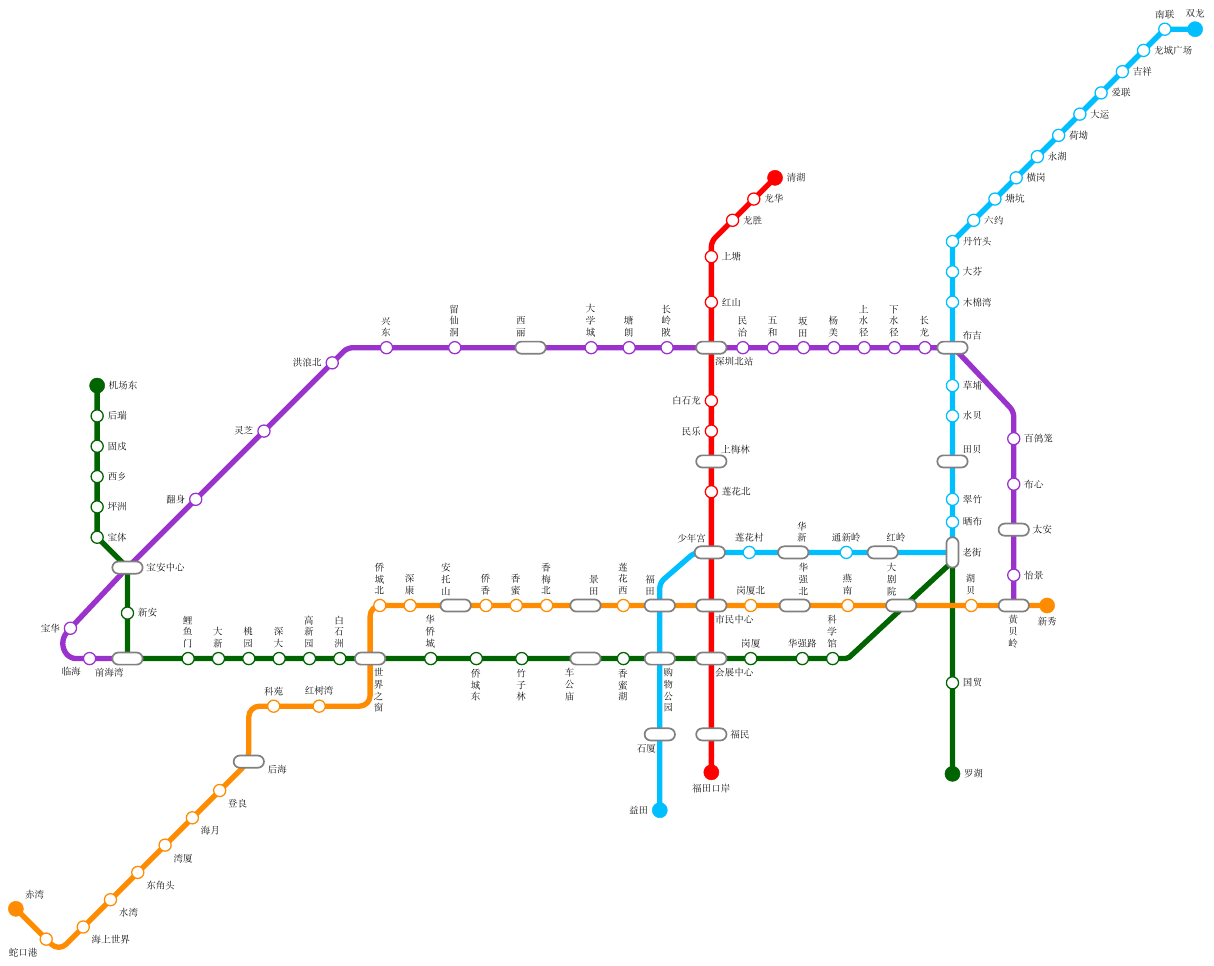
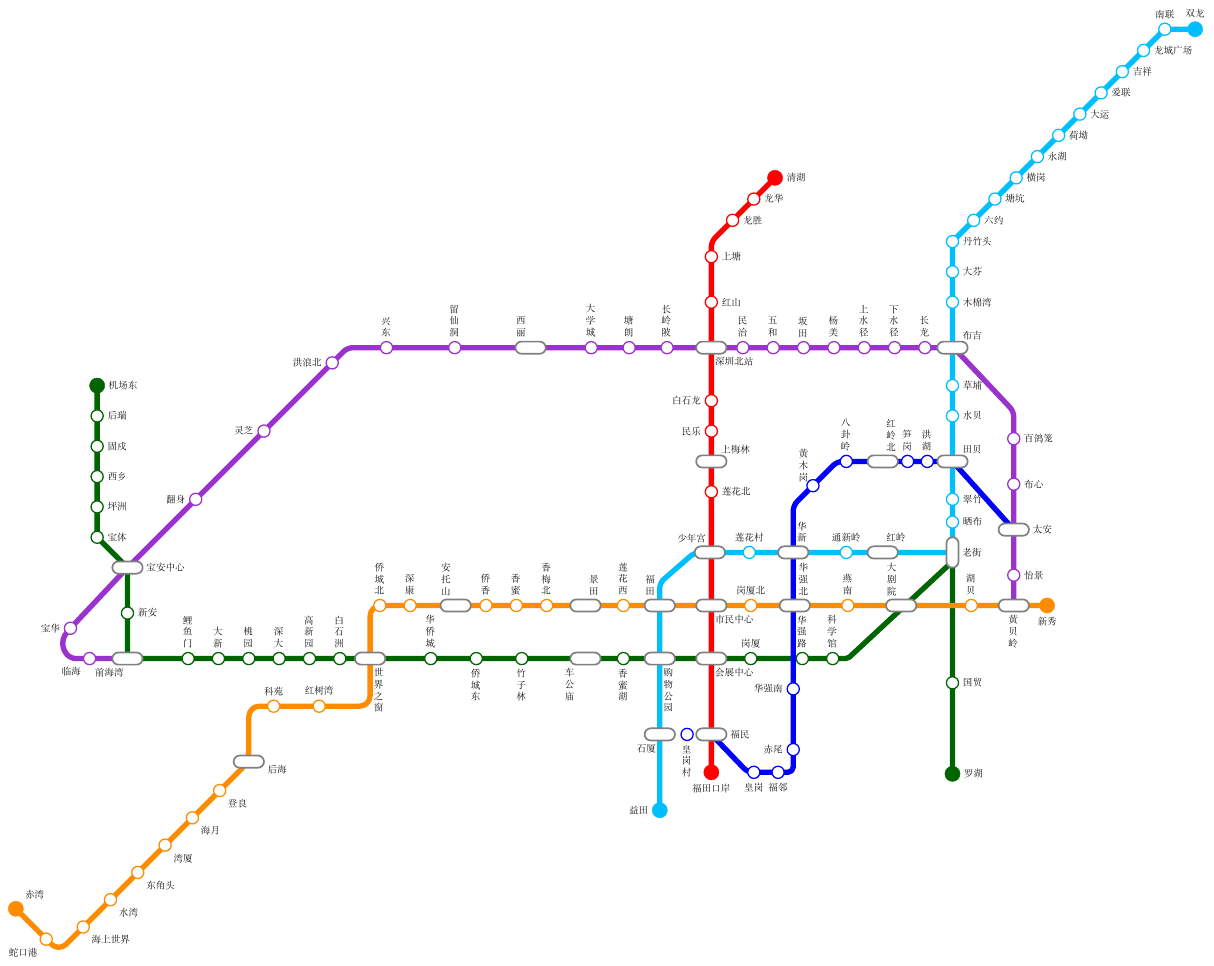
Before and after one commit to zou-mono/tikz_tutorial, a LaTeX figure (tutorial-metro.tex): the whole page. Compiled offline with XeLaTeX.

Commit message:
继续绘制tutorial-metro.tex 7号线

```diff
--- a/tutorial-metro.tex
+++ b/tutorial-metro.tex
@@ -87,7 +88,7 @@ font=\small,x=1cm,y=1cm]
 \node at (21.55,-9) [stop1] (gangxia){}; %岗厦
 \node [above] at (gangxia.north) {岗厦};
 \node at (23.25,-9) [stop1] (huaqianglu){}; %华强路
-\node [above] at (huaqianglu.north) {华强路};
+\node [above,text width=1em] at (huaqianglu.north) {华强路};
 \node at (24.25,-9) [stop1] (kexueguan){}; %科学馆
 \node [above,text width=1em] at (kexueguan.north) {科学馆};
 \pic [local bounding box=dajuyuan] at (26.51,-7.25) {tranStop}; %大剧院
@@ -270,5 +271,32 @@ font=\small,x=1cm,y=1cm]
 \end{pgfonlayer}
 \end{scope}
 
+% 七号线
+\begin{scope}[shift={(30.22,-4.75)}]
+\begin{pgfonlayer}{line}
+\draw [line=blue,rounded corners=5pt] (0,0) -- (-2.02,2.25) -- (-5.82,2.25) -- (-7.27,0.8)
+-- (-7.27,-0.75) -- (-7.27,-8) -- (-7.77,-8) -- (-8.77,-8) -- (-9.97,-6.75);
+\end{pgfonlayer}
+
+\begin{pgfonlayer}{stop}
+\node at (-2.85,2.25) [stop7] (honghu){}; %洪湖
+\node [above,text width=1em] at (honghu.north) {洪湖};
+\node at (-3.5,2.25) [stop7] (sungang){}; %笋岗
+\node [above,text width=1em] at (sungang.north) {笋岗};
+\pic [local bounding box=honglingbei] at (-4.32,2.25) {tranStop}; %红岭北
+\node [above right,text width=1em] at  (honglingbei.north) {红岭北};
+\node at (-5.52,2.25) [stop7] (bagualing){}; %八卦岭
+\node [above,text width=1em] at (bagualing.north) {八卦岭};
+\node at (-6.62,1.45) [stop7] (huangmugang){}; %黄木岗
+\node [above left,text width=1em] at (huangmugang) {黄木岗};
+\node at (-7.27,-5.25) [stop7] (huaqiangnan)[label=left:华强南]{}; %华强南
+\node at (-7.27,-7.25) [stop7] (chiwei)[label=left:赤尾]{}; %赤尾
+\node at (-7.77,-8) [stop7] (fulin)[label=below:福邻]{}; %福邻
+\node at (-8.57,-8) [stop7] (huanggang)[label=below:皇岗]{}; %皇岗
+\node at (-10.77,-6.75) [stop7] (huanggangcun){}; %皇岗村
+\node [below,text width=1em] at (huanggangcun.south) {皇岗村};
+\end{pgfonlayer}
+\end{scope}
+
 \end{tikzpicture}
 \end{document}
```
Also changed, not shown: tutorial-metro.tex (1 more changed lines).
